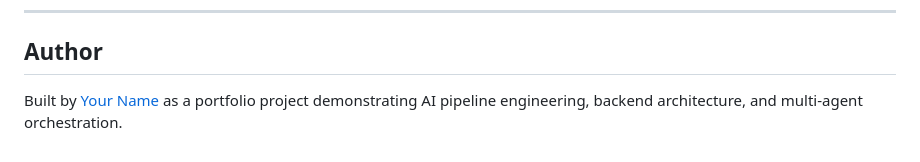
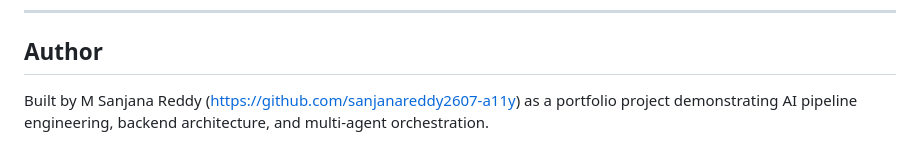
Before and after one commit to sanjanareddy2607-a11y/flowforge, a Markdown page: README.md, the part around the change. Drawn GitHub-style.

Commit message:
Update author information in README.md

```diff
--- a/README.md
+++ b/README.md
@@ -135,4 +135,4 @@ curl -X POST http://localhost:8000/run \
 
 ## Author
 
-Built by [Your Name](https://github.com/YOURUSERNAME) as a portfolio project demonstrating AI pipeline engineering, backend architecture, and multi-agent orchestration.
+Built by M Sanjana Reddy (https://github.com/sanjanareddy2607-a11y) as a portfolio project demonstrating AI pipeline engineering, backend architecture, and multi-agent orchestration.
```
